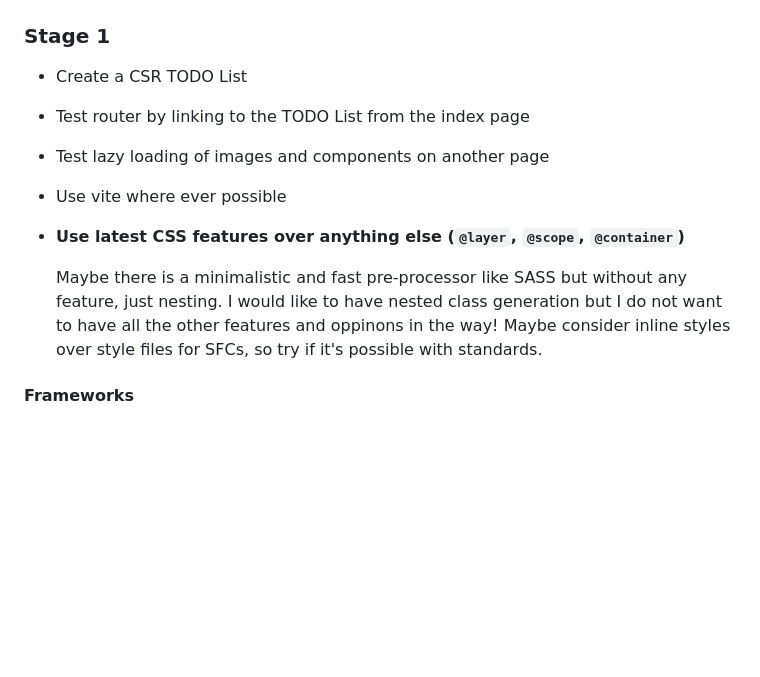
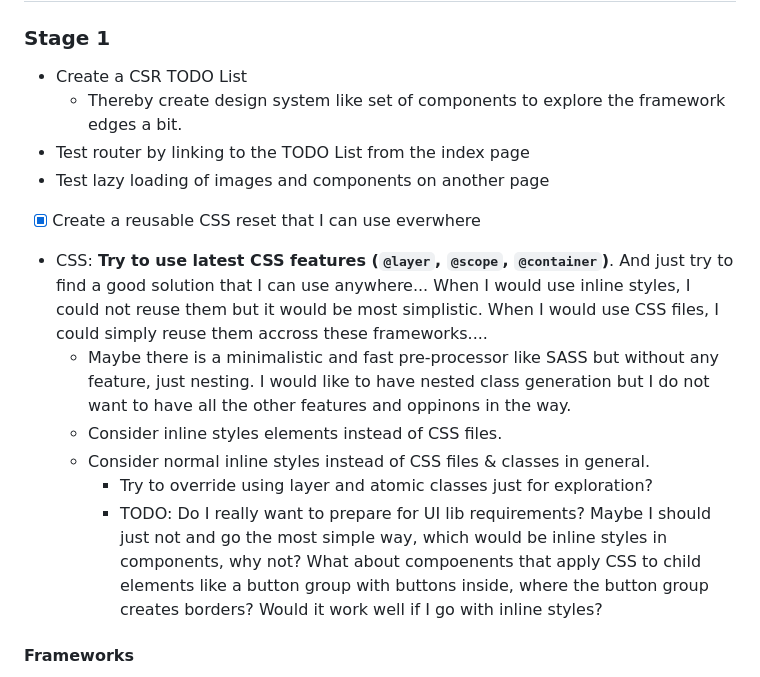
Before and after one commit to cartok/frameworks, a Markdown page: README.md, the part around the change. Rendered like a GitHub page; blank space fills up the shorter version.

Commit message:
thoughts

```diff
--- a/README.md
+++ b/README.md
@@ -19,13 +19,16 @@ The Framework selection was made checking trends via influencers like Theo and P
 ### Stage 1
 
 - Create a CSR TODO List
+  - Thereby create design system like set of components to explore the framework edges a bit.
 - Test router by linking to the TODO List from the index page
 - Test lazy loading of images and components on another page
-- Use vite where ever possible
-- **Use latest CSS features over anything else (`@layer`, `@scope`, `@container`)**
-
-  Maybe there is a minimalistic and fast pre-processor like SASS but without any feature, just nesting. I would like to have nested class generation but I do not want to have all the other features and oppinons in the way!
-  Maybe consider inline styles over style files for SFCs, so try if it's possible with standards.
+- [x] Create a reusable CSS reset that I can use everwhere
+- CSS: **Try to use latest CSS features (`@layer`, `@scope`, `@container`)**. And just try to find a good solution that I can use anywhere... When I would use inline styles, I could not reuse them but it would be most simplistic. When I would use CSS files, I could simply reuse them accross these frameworks....
+  - Maybe there is a minimalistic and fast pre-processor like SASS but without any feature, just nesting. I would like to have nested class generation but I do not want to have all the other features and oppinons in the way.
+  - Consider inline styles elements instead of CSS files.
+  - Consider normal inline styles instead of CSS files & classes in general.
+    - Try to override using layer and atomic classes just for exploration?
+    - TODO: Do I really want to prepare for UI lib requirements? Maybe I should just not and go the most simple way, which would be inline styles in components, why not? What about compoenents that apply CSS to child elements like a button group with buttons inside, where the button group creates borders? Would it work well if I go with inline styles?
 
 #### Frameworks
 
```
